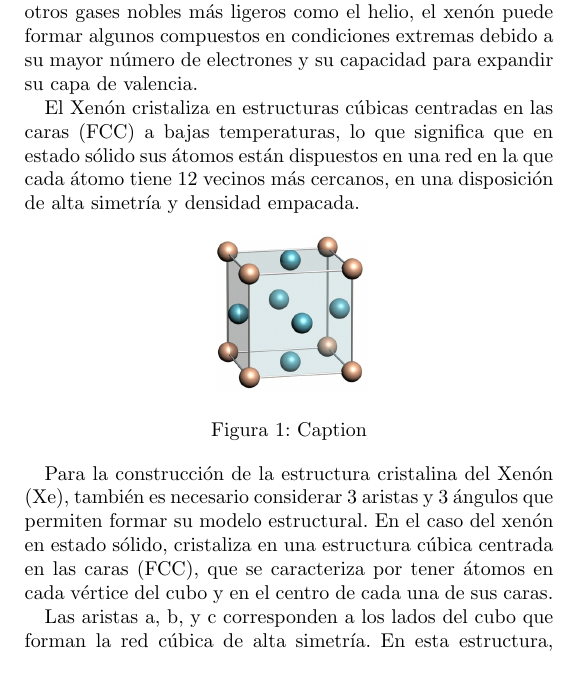
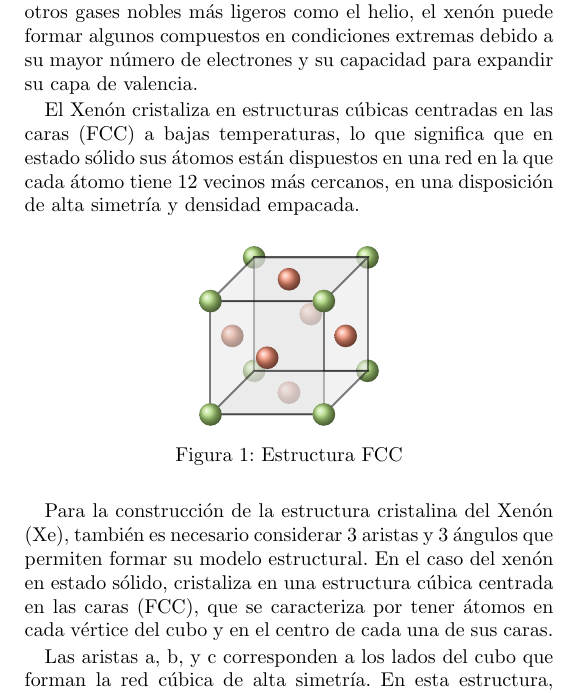
Before and after one commit to yayiin96/tarea1, a LaTeX paper (Plantilla.tex, which reads cubo.tex): part of one column of page 1 of 2, cut so that both start at the same text. Compiled offline with pdfLaTeX.

Commit message:
agregue el cubo al archivo

```diff
--- a/Plantilla.tex
+++ b/Plantilla.tex
@@ -11,6 +11,8 @@
 \usepackage{multirow}
 \usepackage{tabularx}
 \usepackage{url}
+\usepackage{caption}
+\captionsetup[figure]{skip=0pt}
 \usepackage{siunitx} % Para habilitar el símbolo de ohmios (Ω)
 \usepackage{listings}
 \lstset{language=Python}
@@ -59,12 +61,12 @@ El Xenón (Xe) es un elemento químico perteneciente al grupo de los gases noble
 
 El Xenón cristaliza en estructuras cúbicas centradas en las caras (FCC) a bajas temperaturas, lo que significa que en estado sólido sus átomos están dispuestos en una red en la que cada átomo tiene 12 vecinos más cercanos, en una disposición de alta simetría y densidad empacada.
 
- \begin{figure}[h]
-     \centering
-     \includegraphics[width=0.3\linewidth]{FCCStructure.jpg}
-     \caption{Caption}
-     \label{fig:enter-label}
- \end{figure}
+\begin{figure}[h!]
+    \centering
+    \include{cubo}
+    \vspace*{-5mm}
+    \caption{Estructura FCC}
+\end{figure}
 
 Para la construcción de la estructura cristalina del Xenón (Xe), también es necesario considerar 3 aristas y 3 ángulos que permiten formar su modelo estructural. En el caso del xenón en estado sólido, cristaliza en una estructura cúbica centrada en las caras (FCC), que se caracteriza por tener átomos en cada vértice del cubo y en el centro de cada una de sus caras.
 
--- a/cubo.tex
+++ b/cubo.tex
@@ -1,6 +1,4 @@
-\documentclass{standalone}
-\usepackage{tikz}
-\usetikzlibrary{3d,calc}
+\usetikzlibrary{3d,calc,backgrounds}
 
 \pgfdeclarefunctionalshading{sphere}{\pgfpoint{-25bp}{-25bp}}{\pgfpoint{25bp}{25bp}}{}{
 %% calculate unit coordinates
```
Also changed, not shown: cubo.tex (3 more changed lines).
